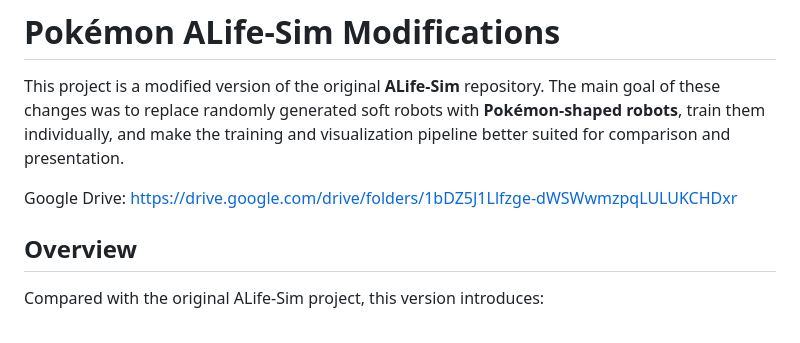
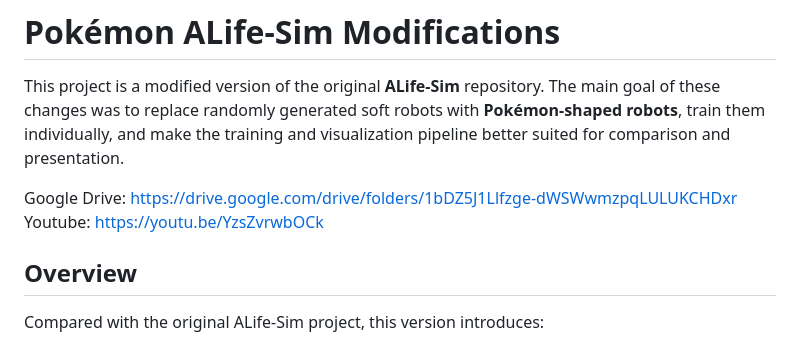
Before and after one commit to kesfc/CS302, a Markdown page: README.md, the part around the change. GitHub-like rendering.

```diff
--- a/README.md
+++ b/README.md
@@ -3,6 +3,7 @@
 This project is a modified version of the original **ALife-Sim** repository. The main goal of these changes was to replace randomly generated soft robots with **Pokémon-shaped robots**, train them individually, and make the training and visualization pipeline better suited for comparison and presentation.
 
 Google Drive: https://drive.google.com/drive/folders/1bDZ5J1Llfzge-dWSWwmzpqLULUKCHDxr
+Youtube: https://youtu.be/YzsZvrwbOCk
 
 ## Overview
 
```
